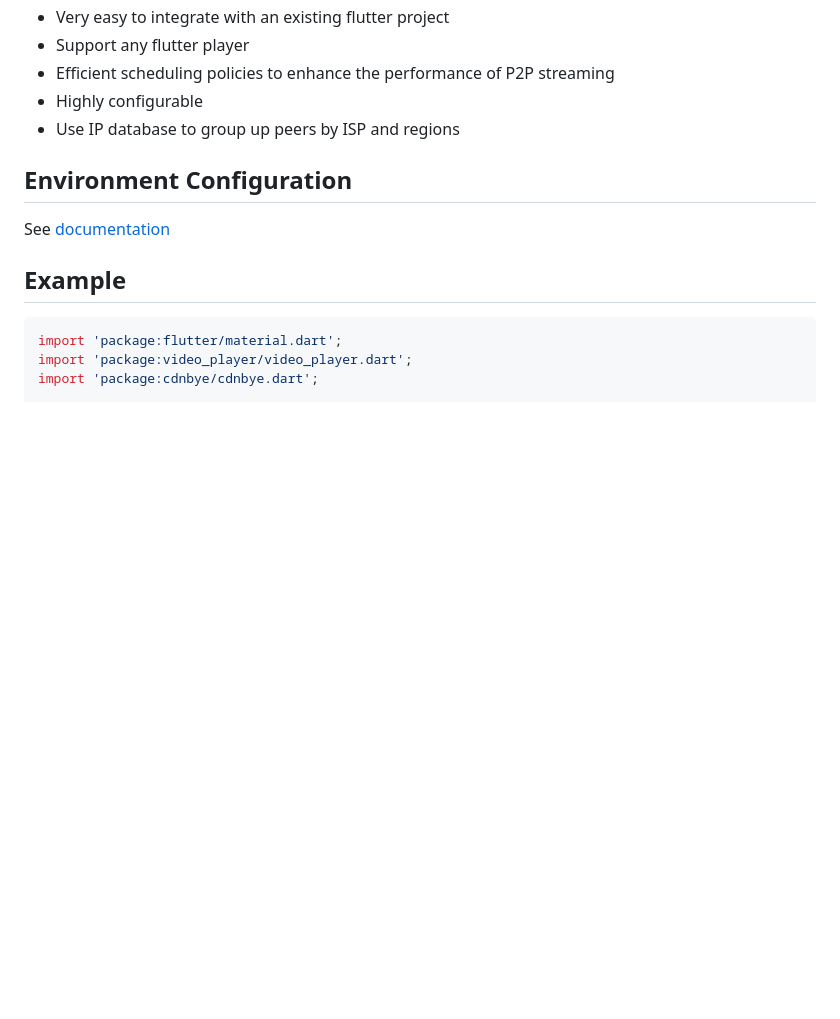
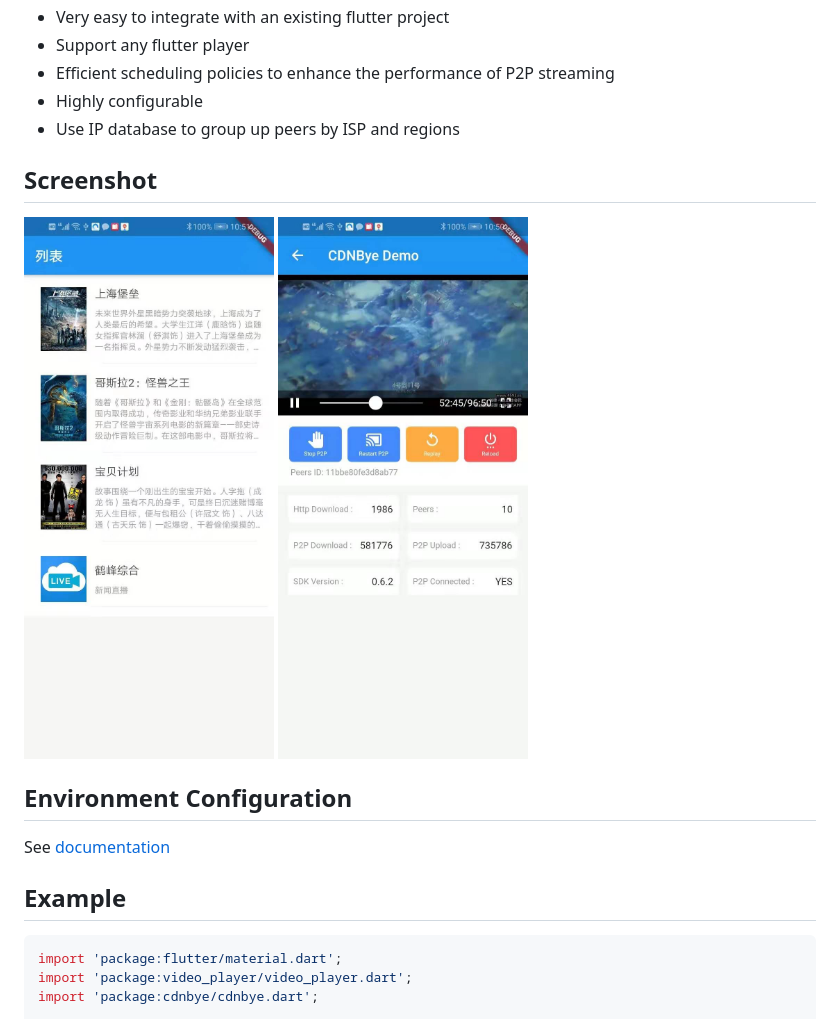
Before and after one commit to cdnbye/flutter-p2p-engine, a Markdown page: README.md, the part around the change. GitHub-like rendering; pictures changed too: figs/detail.jpeg (added), figs/list.jpeg (added); blank space fills up the shorter version.

```diff
--- a/README.md
+++ b/README.md
@@ -16,6 +16,10 @@
 - Efficient scheduling policies to enhance the performance of P2P streaming
 - Highly configurable
 - Use IP database to group up peers by ISP and regions
+
+## Screenshot
+<img width="250" src="./figs/list.jpeg" alt="screenshot">
+<img width="250" src="./figs/detail.jpeg" alt="screenshot">
 
 ## Environment Configuration
 See [documentation](https://docs.cdnbye.com/#/flutter)
```
